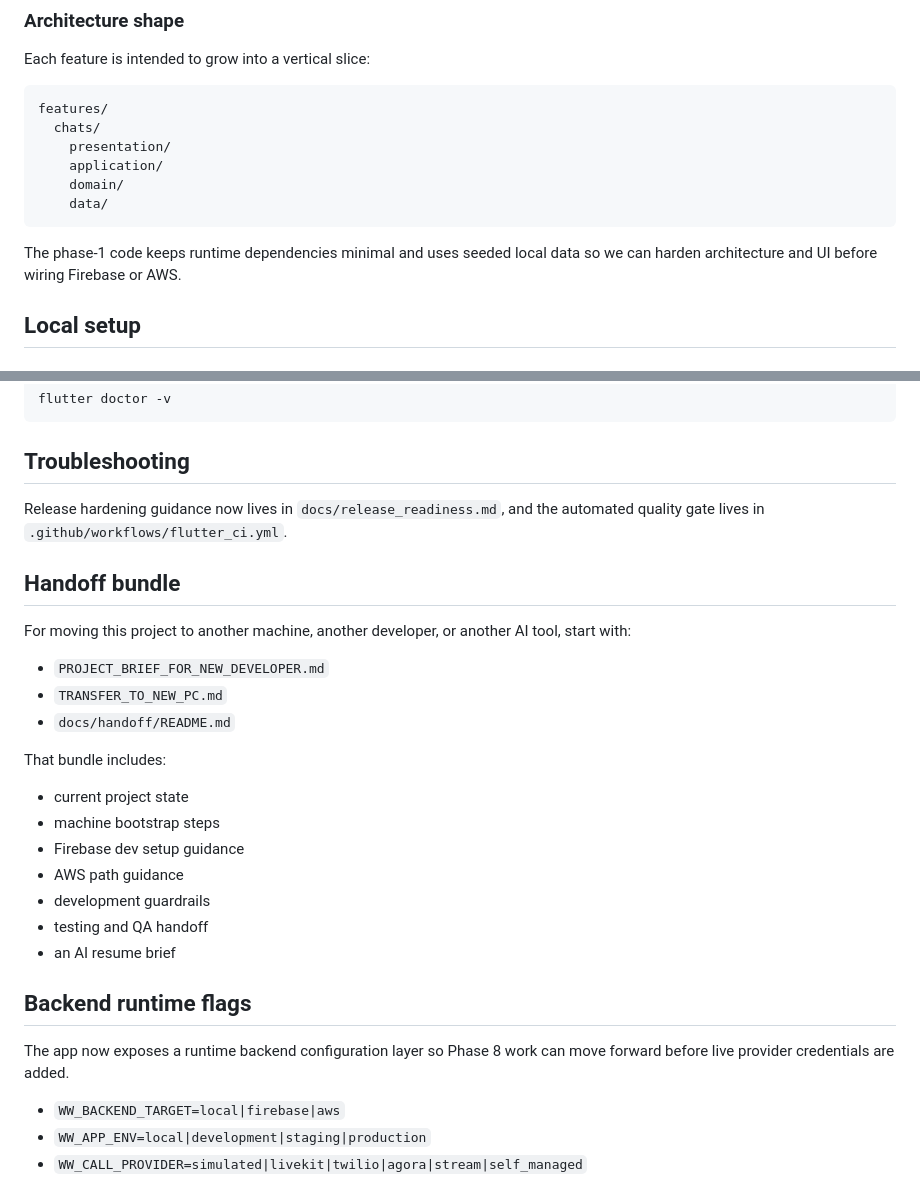
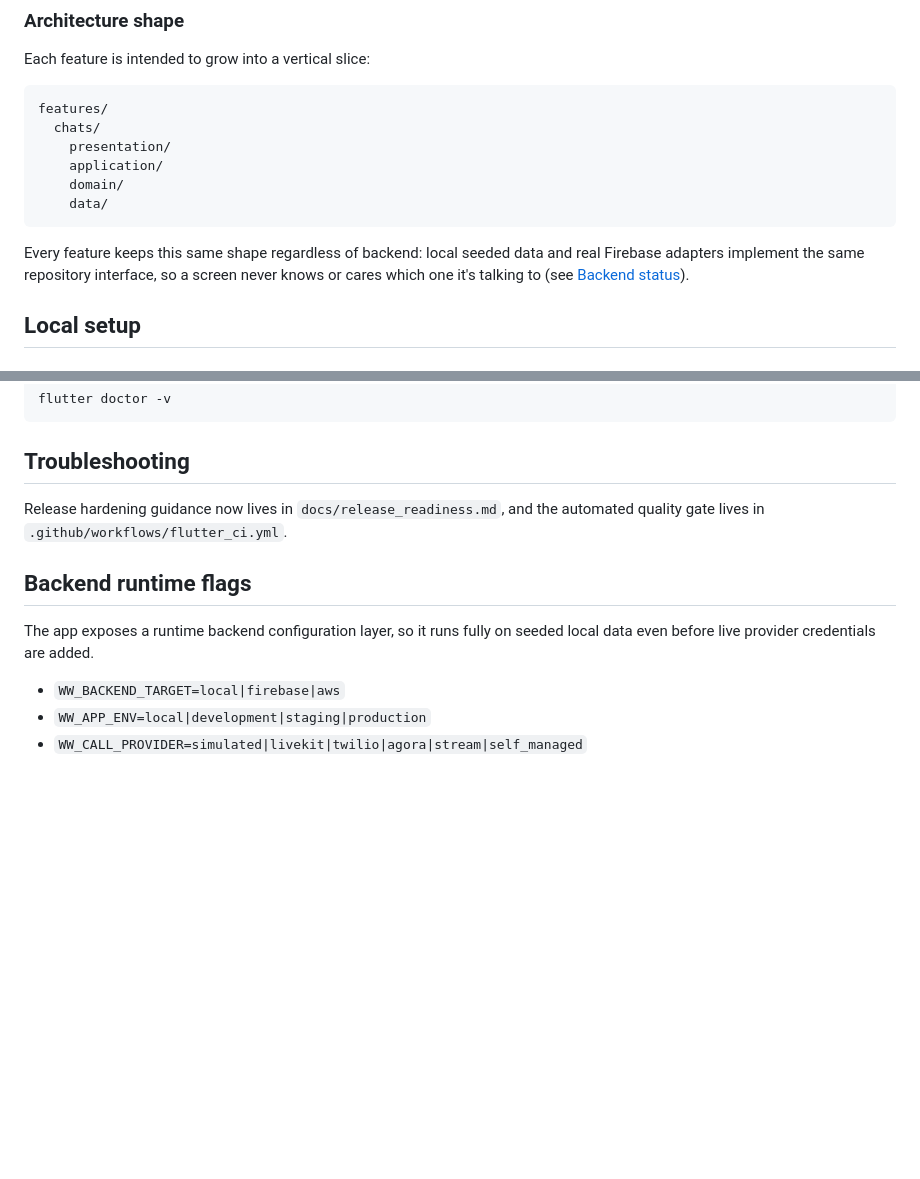
Before and after one commit to jaydev6228/whatswave-flutter, a Markdown page: README.md, 2 parts joined by grey strips. Drawn GitHub-style; blank space fills up the shorter version.

````diff
--- a/README.md
+++ b/README.md
@@ -100,7 +99,7 @@ features/
     data/
 ```
 
-The phase-1 code keeps runtime dependencies minimal and uses seeded local data so we can harden architecture and UI before wiring Firebase or AWS.
+Every feature keeps this same shape regardless of backend: local seeded data and real Firebase adapters implement the same repository interface, so a screen never knows or cares which one it's talking to (see [Backend status](#backend-status)).
 
 ## Local setup
 
@@ -229,27 +228,9 @@ flutter doctor -v
 
 Release hardening guidance now lives in `docs/release_readiness.md`, and the automated quality gate lives in `.github/workflows/flutter_ci.yml`.
 
-## Handoff bundle
-
-For moving this project to another machine, another developer, or another AI tool, start with:
-
-- `PROJECT_BRIEF_FOR_NEW_DEVELOPER.md`
-- `TRANSFER_TO_NEW_PC.md`
-- `docs/handoff/README.md`
-
-That bundle includes:
-
-- current project state
-- machine bootstrap steps
-- Firebase dev setup guidance
-- AWS path guidance
-- development guardrails
-- testing and QA handoff
-- an AI resume brief
-
 ## Backend runtime flags
 
-The app now exposes a runtime backend configuration layer so Phase 8 work can move forward before live provider credentials are added.
+The app exposes a runtime backend configuration layer, so it runs fully on seeded local data even before live provider credentials are added.
 
 - `WW_BACKEND_TARGET=local|firebase|aws`
 - `WW_APP_ENV=local|development|staging|production`
````
Also changed, not shown: other parts of README.md (+18 -44 lines).
